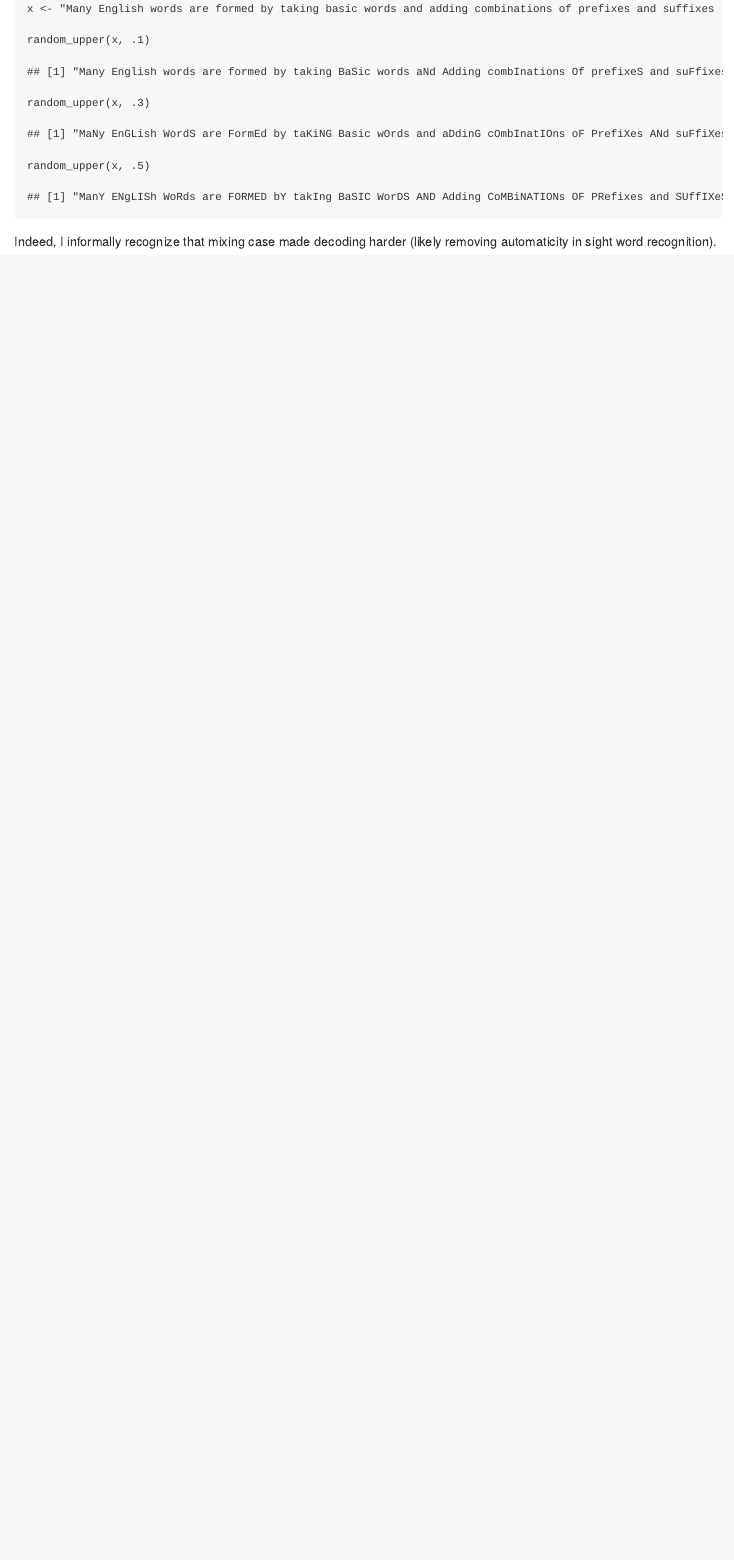
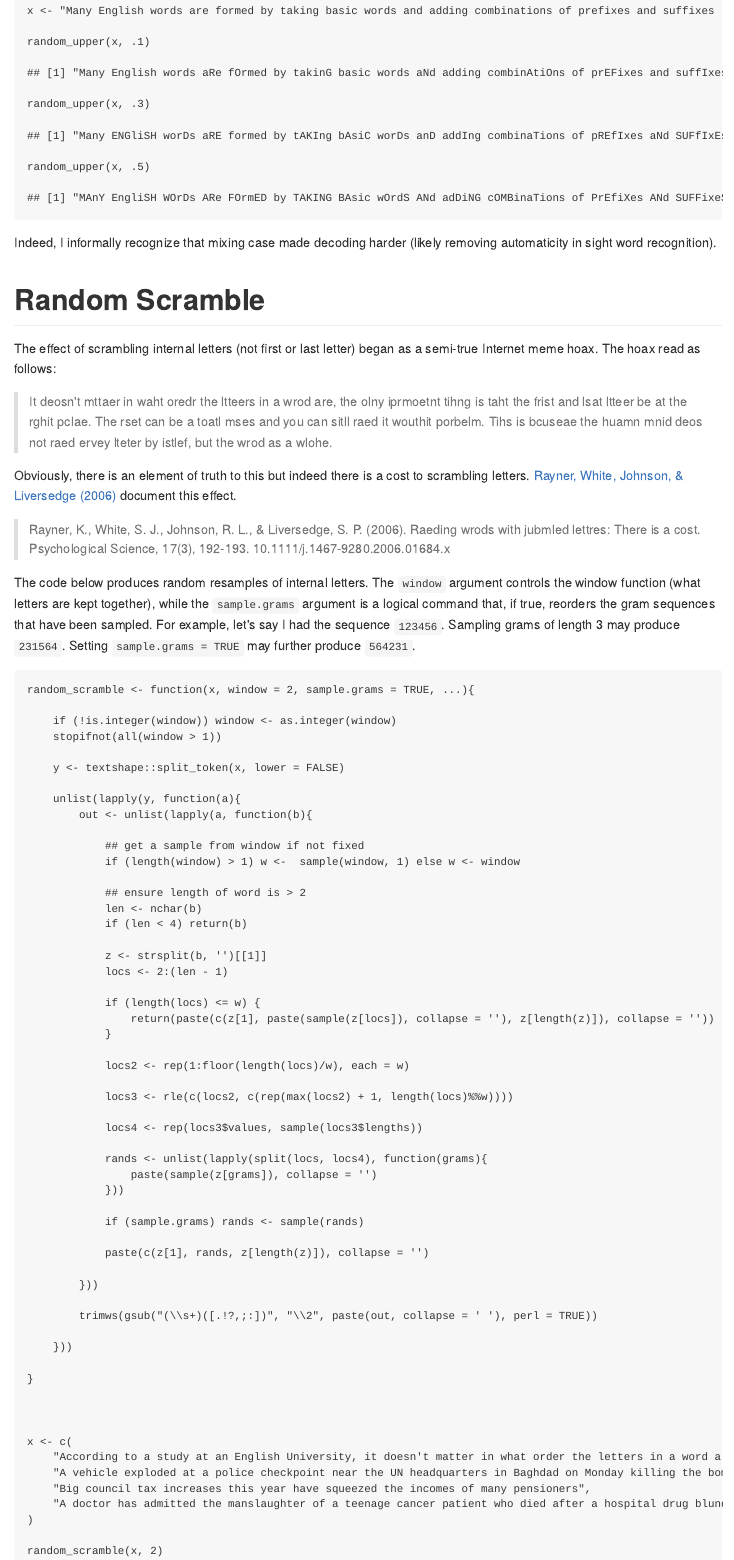
Before and after one commit to trinker/RandomCaseEffect, an R Markdown document (README.Rmd): the page in a window 1100 px wide, from 540 px down before the commit and from 710 px down after it, so that both start at the same text. The pictures show the output file README.md that the author committed with the source, drawn offline in the style of GitHub.

Commit message:
added scrambling letters effect

````diff
--- a/README.Rmd
+++ b/README.Rmd
@@ -3,6 +3,8 @@ title: "Random Case Effect on Reading"
 author: Tyler Rinker
 output:
-  md_document
+  md_document:
+    toc: true
+    toc_depth: 2
 ---
 
 ```{r setup, include=FALSE}
@@ -44,3 +50,76 @@ random_upper(x, .5)
 ```
 
 Indeed, I informally recognize that mixing case made decoding harder (likely removing automaticity in sight word recognition).
+
+# Random Scramble
+
+The effect of scrambling internal letters (not first or last letter) began as a semi-true Internet meme hoax.  The hoax read as follows:
+
+> It deosn't mttaer in waht oredr the ltteers in a wrod are, the olny iprmoetnt tihng is taht the frist and lsat ltteer be at the rghit pclae. The rset can be a toatl mses and you can sitll raed it wouthit porbelm. Tihs is bcuseae the huamn mnid deos not raed ervey lteter by istlef, but the wrod as a wlohe.
+
+Obviously, there is an element of truth to this but indeed there is a cost to scrambling letters.  [Rayner, White, Johnson, & Liversedge (2006)](articles/Mayall1997.pdf) document this effect.
+
+> Rayner, K., White, S. J., Johnson, R. L., & Liversedge, S. P. (2006). Raeding wrods with jubmled lettres: There is a cost. Psychological Science, 17(3), 192-193. 10.1111/j.1467-9280.2006.01684.x
+
+The code below produces random resamples of internal letters.  The `window` argument controls the window function (what letters are kept together), while the `sample.grams` argument is a logical command that, if true, reorders the gram sequences that have been sampled.  For example, let's say I had the sequence `123456`.  Sampling grams of length 3 may produce `231564`.  Setting ` sample.grams = TRUE` may further produce `564231`.
+
+
+```{r}
+random_scramble <- function(x, window = 2, sample.grams = TRUE, ...){
+
+    if (!is.integer(window)) window <- as.integer(window)
+    stopifnot(all(window > 1))
+
+    y <- textshape::split_token(x, lower = FALSE)
+
+    unlist(lapply(y, function(a){
+        out <- unlist(lapply(a, function(b){
+
+            ## get a sample from window if not fixed
+            if (length(window) > 1) w <-  sample(window, 1) else w <- window
+
+            ## ensure length of word is > 2
+            len <- nchar(b)
+            if (len < 4) return(b)
+
+            z <- strsplit(b, '')[[1]]
+            locs <- 2:(len - 1)
+
+            if (length(locs) <= w) {
+                return(paste(c(z[1], paste(sample(z[locs]), collapse = ''), z[length(z)]), collapse = ''))
+            }
+
+            locs2 <- rep(1:floor(length(locs)/w), each = w)
+
+            locs3 <- rle(c(locs2, c(rep(max(locs2) + 1, length(locs)%%w))))
+
+            locs4 <- rep(locs3$values, sample(locs3$lengths))
+
+            rands <- unlist(lapply(split(locs, locs4), function(grams){
+                paste(sample(z[grams]), collapse = '')
+            }))
+
+            if (sample.grams) rands <- sample(rands)
+
+            paste(c(z[1], rands, z[length(z)]), collapse = '')
+
+        }))
+
+        trimws(gsub("(\\s+)([.!?,;:])", "\\2", paste(out, collapse = ' '), perl = TRUE))
+
+    }))
+
+}
+
+
+
+x <- c(
+    "According to a study at an English University, it doesn't matter in what order the letters in a word are, the only important thing is that the first and last letter be at the right place. The rest can be a total mess and you can still read it without problem. This is because the human mind does not read every letter by itself but the word as a whole.",
+    "A vehicle exploded at a police checkpoint near the UN headquarters in Baghdad on Monday killing the bomber and an Iraqi police officer",
+    "Big council tax increases this year have squeezed the incomes of many pensioners",
+    "A doctor has admitted the manslaughter of a teenage cancer patient who died after a hospital drug blunder."
+)
+```
+
+```{r}
+random_scramble(x, 2)
````
Also changed, not shown: README.md, articles/Mayall1997.pdf (renamed from Mayall1997.pdf), articles/Rayner2006.pdf (added), README.Rmd (12 more changed lines).
